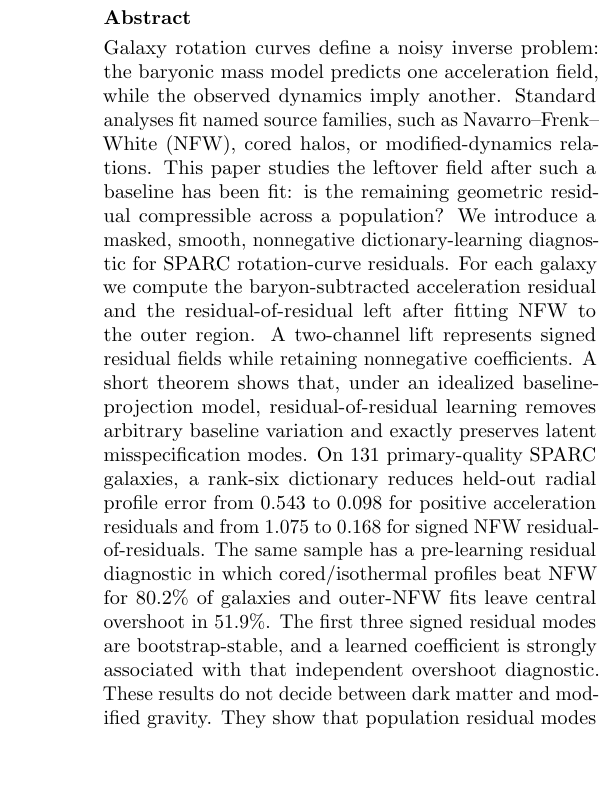
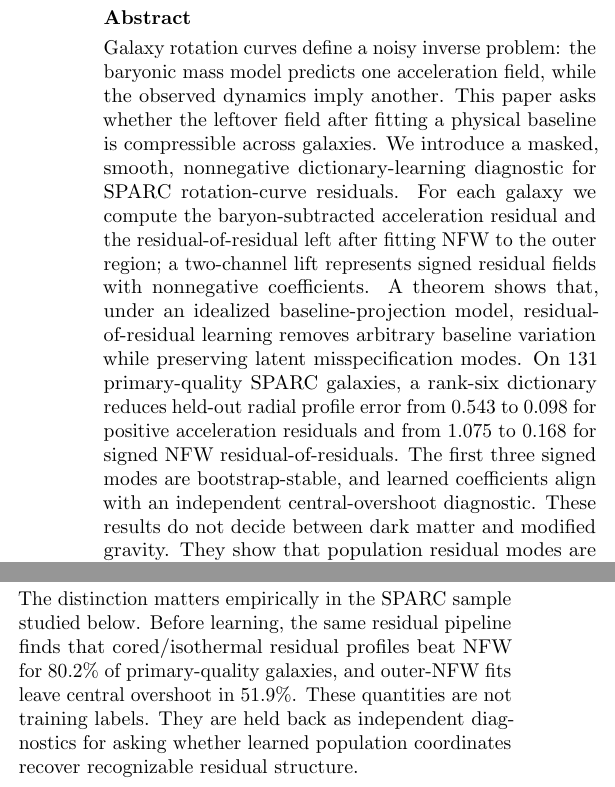
Before and after one commit to jonland82/geometric-spacetime-residuals, a LaTeX paper (papers/sparc_residual_dictionary_learning/sparc_residual_dictionary_learning_JRLanders.tex): part of one column of page 1 of 7 before the commit and two parts of the columns of page 1 of 7 after it, the two joined at a grey line, cut so that both start at the same text, the shorter picture padded with empty space. Compiled offline with pdfLaTeX.

Commit message:
Tighten residual dictionary abstract

```diff
--- a/papers/sparc_residual_dictionary_learning/sparc_residual_dictionary_learning_JRLanders.tex
+++ b/papers/sparc_residual_dictionary_learning/sparc_residual_dictionary_learning_JRLanders.tex
@@ -56,27 +56,22 @@ Jonathan R. Landers\\[-0.2em]
 \begin{abstract}
 Galaxy rotation curves define a noisy inverse problem: the baryonic mass model
 predicts one acceleration field, while the observed dynamics imply another.
-Standard analyses fit named source families, such as Navarro--Frenk--White
-(NFW), cored halos, or modified-dynamics relations. This paper studies the
-leftover field after such a baseline has been fit: is the remaining geometric
-residual compressible across a population? We introduce a masked, smooth,
-nonnegative dictionary-learning diagnostic for SPARC rotation-curve residuals.
-For each galaxy we compute the baryon-subtracted acceleration residual and the
-residual-of-residual left after fitting NFW to the outer region. A two-channel
-lift represents signed residual fields while retaining
-nonnegative coefficients. A short theorem shows that, under an idealized
-baseline-projection model, residual-of-residual learning removes arbitrary
-baseline variation and exactly preserves latent misspecification modes. On 131
-primary-quality SPARC galaxies, a rank-six dictionary reduces held-out radial
-profile error from 0.543 to 0.098 for positive acceleration residuals and from
-1.075 to 0.168 for signed NFW residual-of-residuals. The same sample has a
-pre-learning residual diagnostic in which cored/isothermal profiles beat NFW for
-80.2\% of galaxies and outer-NFW fits leave central overshoot in 51.9\%. The
-first three signed residual modes are bootstrap-stable, and a learned
-coefficient is strongly associated with that independent overshoot diagnostic.
-These results do not decide between dark matter and modified gravity. They show
-that population residual modes are learnable model-criticism objects for the
-missing-mass inverse problem.
+This paper asks whether the leftover field after fitting a physical baseline is
+compressible across galaxies. We introduce a masked, smooth, nonnegative
+dictionary-learning diagnostic for SPARC rotation-curve residuals. For each
+galaxy we compute the baryon-subtracted acceleration residual and the
+residual-of-residual left after fitting NFW to the outer region; a two-channel
+lift represents signed residual fields with nonnegative coefficients. A theorem
+shows that, under an idealized baseline-projection model,
+residual-of-residual learning removes arbitrary baseline variation while
+preserving latent misspecification modes. On 131 primary-quality SPARC
+galaxies, a rank-six dictionary reduces held-out radial profile error from
+0.543 to 0.098 for positive acceleration residuals and from 1.075 to 0.168 for
+signed NFW residual-of-residuals. The first three signed modes are
+bootstrap-stable, and learned coefficients align with an independent
+central-overshoot diagnostic. These results do not decide between dark matter
+and modified gravity. They show that population residual modes are learnable
+model-criticism objects for the missing-mass inverse problem.
 \end{abstract}
 
 \section{Introduction}
@@ -114,6 +109,13 @@ for by the chosen baseline source. The logic is conservative: fit a physical
 baseline, remove it, and learn the recurring structure that remains. In that
 sense $\epsg$ is a model-criticism object \citep{Gelman1996}, not a direct
 theory selector.
+
+The distinction matters empirically in the SPARC sample studied below. Before
+learning, the same residual pipeline finds that cored/isothermal residual
+profiles beat NFW for 80.2\% of primary-quality galaxies, and outer-NFW fits
+leave central overshoot in 51.9\%. These quantities are not training labels.
+They are held back as independent diagnostics for asking whether learned
+population coordinates recover recognizable residual structure.
 
 The geometric point is that $\Dg$ is not just a scalar error bar or a
 goodness-of-fit residual. In the weak-field limit it is the radial derivative
```
Also changed, not shown: papers/sparc_residual_dictionary_learning/sparc_residual_dictionary_learning_JRLanders.pdf.
